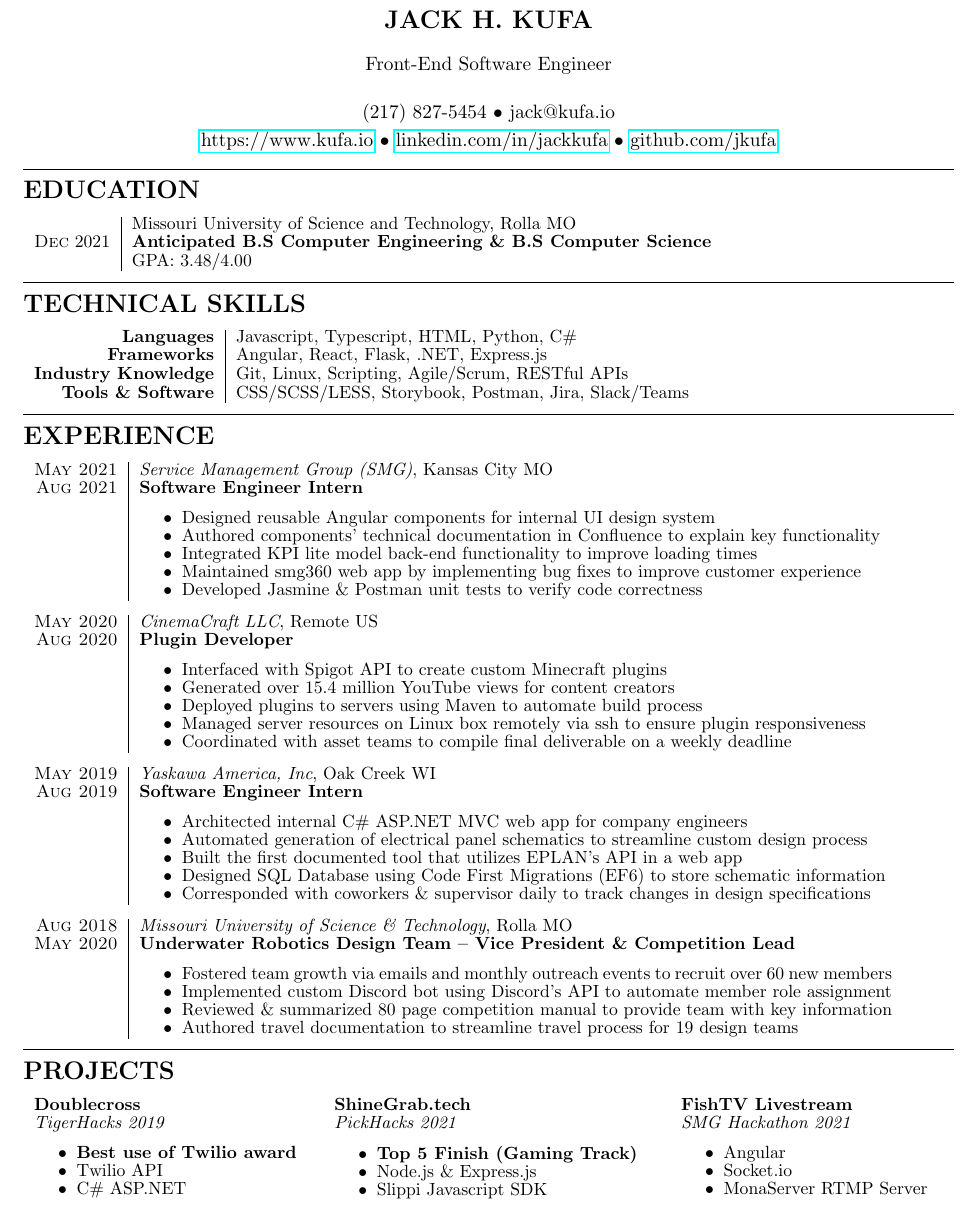
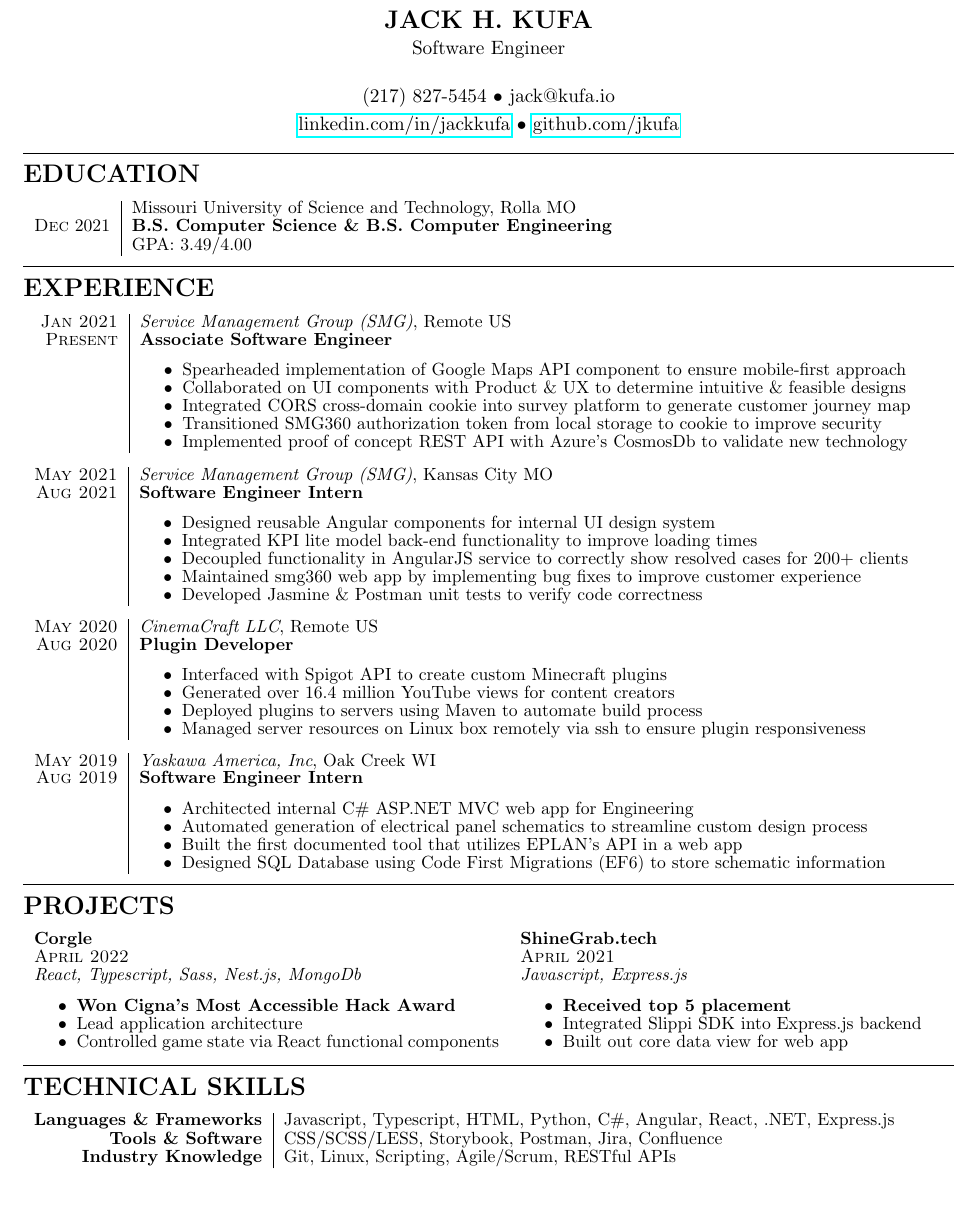
Before and after one commit to jkufa/Resume, a LaTeX CV (JackKufaResume.tex, which reads resume.cls): part of the page, cut so that both start at the same text. Compiled offline with pdfLaTeX.

Commit message:
Update resume

```diff
--- a/JackKufaResume.tex
+++ b/JackKufaResume.tex
@@ -12,12 +12,12 @@
 \renewcommand{\baselinestretch}{.85}
 
 \name{Jack H. Kufa}
-\protitle{Front-End Software Engineer}
+% \protitle{Front-End Software Engineer}
 % no idea why order has to be this way
 \address{(217) 827-5454 \\ jack@kufa.io}
-\address{\href{https://www.kufa.io}{https://www.kufa.io} \\ \href{https://www.linkedin.com/in/jackkufa}{linkedin.com/in/jackkufa} \\ \href{https://www.github.com/jkufa}{github.com/jkufa}}
-\address{Front-End Software Engineer}
-% \address{1869 White Columns Dr. \#304, Rolla MO}
+\address{\href{https://www.linkedin.com/in/jackkufa}{linkedin.com/in/jackkufa} \\ \href{https://www.github.com/jkufa}{github.com/jkufa}}
+\address{Software Engineer}
+% \address{1869 White Columns Dr. \#304,ﬁ Rolla MO}
 
 
 
@@ -30,76 +30,84 @@
     \small {
     \begin{tabular}{r|p{15cm}}
        & Missouri University of Science and Technology, Rolla MO  \\
-      \textsc{Dec} 2021 & \textbf{Anticipated B.S Computer Engineering \& B.S Computer Science} \\
-      & GPA: 3.48/4.00
+      \textsc{Dec} 2021 & \textbf{B.S. Computer Science \& B.S. Computer Engineering} \\
+      & GPA: 3.49/4.00
     \end{tabular}
     }
-\end{rSection}
-
-\begin{rSection}{Technical Skills}
-  \small
-  {
-      \begin{tabular}{rl}
-      \multicolumn{1}{r|}{\textbf{Languages}} & Javascript, Typescript, HTML, Python, C\# \\
-      \multicolumn{1}{r|}{\textbf{Frameworks}} & Angular, React, Flask, .NET, Express.js \\
-      \multicolumn{1}{r|}{\textbf{Industry Knowledge}} & Git, Linux, Scripting, Agile/Scrum, RESTful APIs \\
-      \multicolumn{1}{r|}{\textbf{Tools \& Software}} & CSS/SCSS/LESS, Storybook, Postman, Jira, Slack/Teams
-      \end{tabular}
-  }
 \end{rSection}
 
 \begin{rSection}{Experience}
 \small
 {
-  \begin{tabular}{r|p{15cm}}
+  % Fulltime:
+  % Build UJID Cookie into etrack survey and store cookie in browser
+  % Build components for internal and external applications
+  % Work on front end validations to double check data from backend
+  % Build Map Unit Picker component
+  % - Integrate Google Maps API
+  % - Responsive web design
+  %  - Map Units from BE to FE models
+  %  - Confirm location button
+  % Transition reporting platform's authorization storage from localStorage to cookieStorage
+  \begin{tabular}{r|p{16cm}}
+    \textsc{ Jan 2021} & \textit{Service Management Group (SMG)}, Remote US \\
+    \textsc{ Present}  & \textbf{Associate Software Engineer} \\ &
+    \begin{itemize}
+      \item {Spearheaded implementation of Google Maps API component to ensure mobile-first approach} % and mapped store data
+      \item {Collaborated on UI components with Product \& UX to determine intuitive \& feasible designs}
+      \item {Integrated CORS cross-domain cookie into survey platform to generate customer journey map}
+      \item {Transitioned SMG360 authorization token from local storage to cookie to improve security}
+      \item {Implemented proof of concept REST API with Azure's CosmosDb to validate new technology}
+    \end{itemize}
+  \end{tabular}
+
+  \begin{tabular}{r|p{16cm}}
     \textsc{May 2021} & \textit{Service Management Group (SMG)}, Kansas City MO \\
     \textsc{Aug 2021}  & \textbf{Software Engineer Intern} \\ &
     \begin{itemize}
-      % \& wrote Confluence documentation
       \item {Designed reusable Angular components for internal UI design system}
-      \item {Authored components' technical documentation in Confluence to explain key functionality}
+      % \item {Authored components' technical documentation in Confluence to explain key functionality}
       % Key Performance Indicators
       \item {Integrated KPI lite model back-end functionality to improve loading times}
+      \item {Decoupled functionality in AngularJS service to correctly show resolved cases for 200+ clients}
       \item {Maintained smg360 web app by implementing bug fixes to improve customer experience}
       \item {Developed Jasmine \& Postman unit tests to verify code correctness}
     \end{itemize}
   \end{tabular}
 
-  \begin{tabular}{r|p{15cm}}
+  \begin{tabular}{r|p{16cm}}
     \textsc{May 2020} & \textit{CinemaCraft LLC}, Remote US \\
     \textsc{Aug 2020} & \textbf{Plugin Developer} \\ &
     \begin{itemize}
       \item {Interfaced with Spigot API to create custom Minecraft plugins}
-      \item {Generated over 15.4 million YouTube views for content creators}
+      \item {Generated over 16.4 million YouTube views for content creators}
       \item {Deployed plugins to servers using Maven to automate build process}
       \item {Managed server resources on Linux box remotely via ssh to ensure plugin responsiveness}
-      \item {Coordinated with asset teams to compile final deliverable on a weekly deadline}
     \end{itemize}
   \end{tabular}
 
-  \begin{tabular}{r|p{15cm}}
+  \begin{tabular}{r|p{16cm}}
     \textsc{May 2019} & \textit{Yaskawa America, Inc}, Oak Creek WI \\
     \textsc{Aug 2019}  & \textbf{Software Engineer Intern} \\ &
     \begin{itemize}
-        \item {Architected internal C\# ASP.NET MVC web app for company engineers}
+        \item {Architected internal C\# ASP.NET MVC web app for Engineering}
         \item {Automated generation of electrical panel schematics to streamline custom design process}
         \item {Built the first documented tool that utilizes EPLAN's API in a web app}
         \item {Designed SQL Database using Code First Migrations (EF6) to store schematic information}
-        \item {Corresponded with coworkers \& supervisor daily to track changes in design specifications}
     \end{itemize}
   \end{tabular}
 
-    \begin{tabular}{r|p{15cm}}
-      \textsc{Aug 2018} & \textit{Missouri University of Science \& Technology}, Rolla MO \\
-      \textsc{May 2020}  & \textbf{Underwater Robotics Design Team – Vice President \& Competition Lead} \\ &
-      \begin{itemize}
-        \item {Fostered team growth via emails and monthly outreach events to recruit over 60 new members}
-        \item {Implemented custom Discord bot using Discord's API to automate member role assignment}
-        \item {Reviewed \& summarized 80 page competition manual to provide team with key information}
-        \item {Authored travel documentation to streamline travel process for 19 design teams}
-        % \item {Forwarded training workshops to members to ensure competition preparedness}
-      \end{itemize}
-    \end{tabular}
+    % \begin{tabular}{r|p{15cm}}
+    %   \textsc{Aug 2018} & \textit{Missouri University of Science \& Technology}, Rolla MO \\
+    %   \textsc{May 2020}  & \textbf{Underwater Robotics Design Team – Vice President \& Competition Lead} \\ &
+    %   \begin{itemize}
+    %     \item {Fostered team growth via emails and monthly outreach events to recruit over 60 new members}
+    %     \item {Implemented custom Discord bot using Discord's API to automate member role assignment}
+    %     \item {Reviewed \& summarized 80 page competition manual to provide team with key information}
+    %     \item {Authored travel documentation to streamline travel process for 19 design teams}
+    %     % \item {Forwarded training workshops to members to ensure competition preparedness}
+    %   \end{itemize}
+    % \end{tabular}
 
 
 %  \begin{tabular}{r|p{15cm}}
@@ -119,36 +127,48 @@
 \begin{rSection}{Projects}
     \small
     {
-        \begin{tabular}{p{.3\textwidth} p{.35\textwidth} p{.3\textwidth} }% p{.25\textwidth}}
+        \begin{tabular}{p{.5\textwidth} p{.5\textwidth} }% p{.25\textwidth}}
             % \textbf{Wellness Trainer} & \textbf{Doublecross} & \textbf{Controller Modding}\\
-            \textbf{Doublecross} &
+            % \textbf{Doublecross} &
             % \textbf{Drafty Discord Bot} &
-            \textbf{ShineGrab.tech}  & \textbf{FishTV Livestream}\\
-            \textit{TigerHacks 2019}
-            % & \textit{Personal 2020}
-            & \textit{PickHacks 2021} & \textit{SMG Hackathon 2021} \\
-            \begin{itemize}
-              \item \textbf{Best use of Twilio award}
-              \item Twilio API
-              \item C\# ASP.NET
-            \end{itemize} &
+            \textbf{Corgle}  & \textbf{ShineGrab.tech} \\ \textsc{April 2022} & \textsc{April 2021}\\
+            \textit{React, Typescript, Sass, Nest.js, MongoDb} & \textit{Javascript, Express.js}\\
+            % \textit{PickHacks -- April 2022} & \textit{PickHacks -- April 2021} \\
+
+% & \textit{PickHacks 2021} \\ %\textit{PickHacks 2022} \\
+            % \begin{itemize}
+            %   \item \textbf{Best use of Twilio award}
+            %   \item Twilio API
+            %   \item C\# ASP.NET
+            % \end{itemize} &
             % \begin{itemize}
             %     \item Pokemon Draft League
             %     \item SQLite3
             %     \item Python
             % \end{itemize} &
             \begin{itemize}
-              \item \textbf{Top 5 Finish (Gaming Track)}
-              \item Node.js \& Express.js
-              \item Slippi Javascript SDK
+              \item \textbf{Won Cigna's Most Accessible Hack Award}
+              \item Lead application architecture
+              \item Controlled game state via React functional components
           \end{itemize} &
             \begin{itemize}
-                \item Angular
-                \item Socket.io
-                \item MonaServer RTMP Server
+              \item \textbf{Received top 5 placement}
+              \item Integrated Slippi SDK into Express.js backend
+              \item Built out core data view for web app
             \end{itemize}
         \end{tabular}
     }
+\end{rSection}
+
+\begin{rSection}{Technical Skills}
+  \small
+  {
+      \begin{tabular}{rl}
+      \multicolumn{1}{r|}{\textbf{Languages \& Frameworks}} & Javascript, Typescript, HTML, Python, C\#, Angular, React, .NET, Express.js \\
+      \multicolumn{1}{r|}{\textbf{Tools \& Software}} & CSS/SCSS/LESS, Storybook, Postman, Jira, Confluence \\
+      \multicolumn{1}{r|}{\textbf{Industry Knowledge}} & Git, Linux, Scripting, Agile/Scrum, RESTful APIs
+      \end{tabular}
+  }
 \end{rSection}
 
 
--- a/resume.cls
+++ b/resume.cls
@@ -128,5 +128,5 @@
 \def\namesize{\Large} % Size of the name at the top of the document
 \def\addressskip{\smallskip} % The space between the two address (or phone/email) lines
 \def\sectionlineskip{\medskip} % The space above the horizontal line for each section
-\def\nameskip{\bigskip} % The space after your name at the top
+\def\nameskip{\smallskip} % The space after your name at the top
 \def\sectionskip{\medskip} % The space after the heading section
```
Also changed, not shown: JackKufaResume.pdf.
